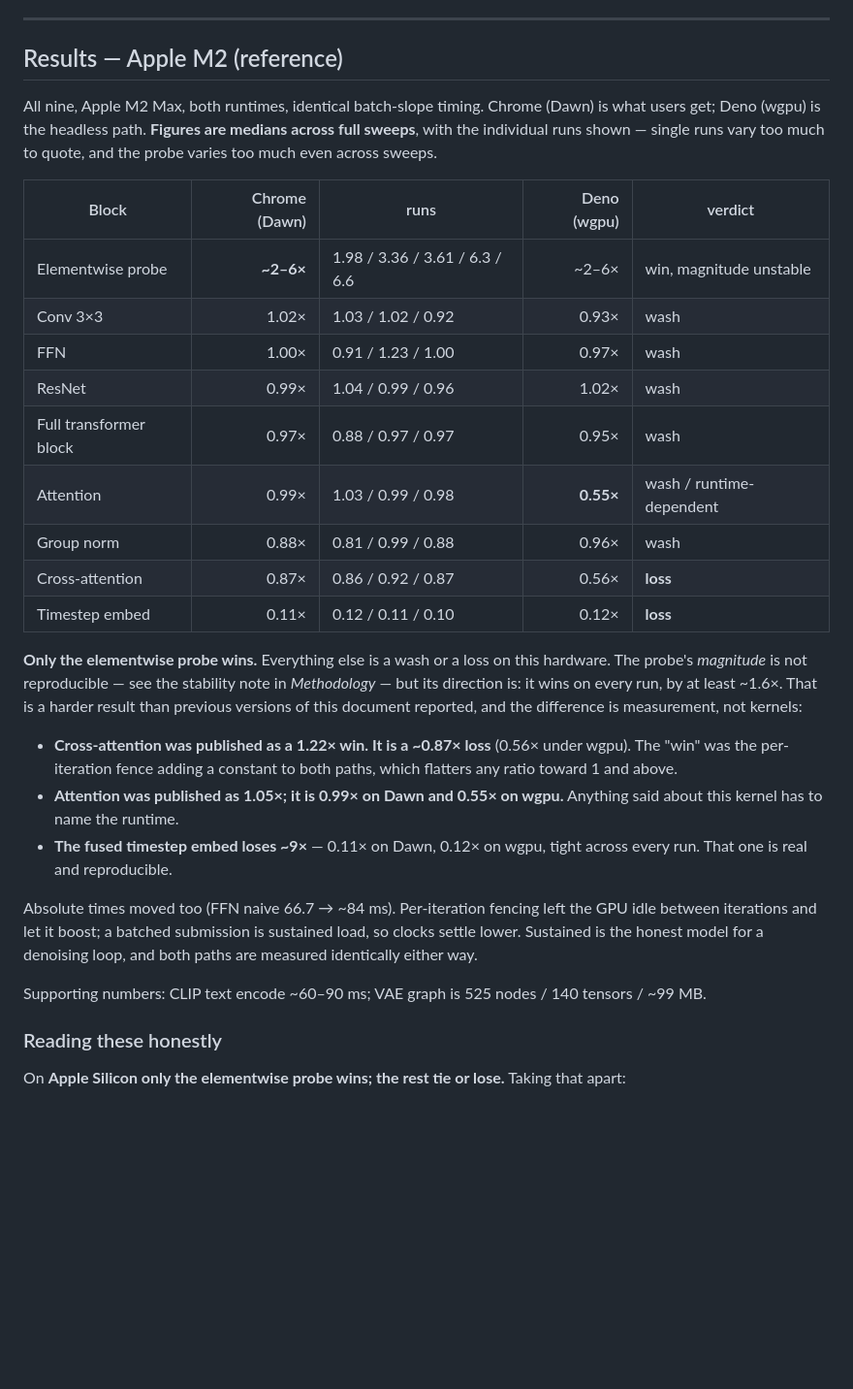
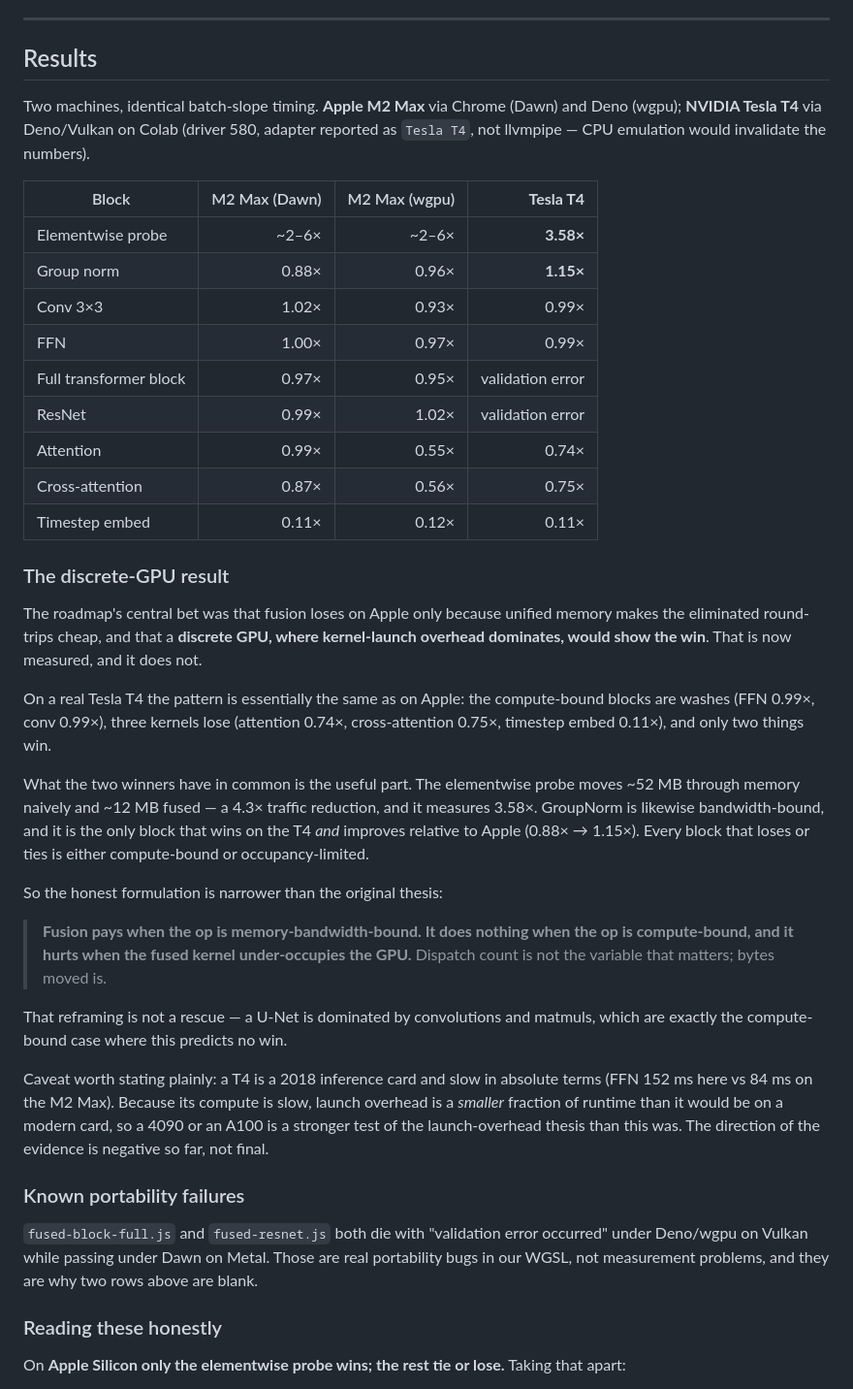
Before and after one commit to abgnydn/draw-instant, a Markdown page: BENCHMARKS.md, the part around the change. Shown at 97% size. Drawn GitHub-style; blank space fills up the shorter version.

Commit message:
docs: the discrete-GPU number, and what it says
Ran the suite on a real Tesla T4 (Colab, Deno/Vulkan, driver 580, adapter
'Tesla T4' not llvmpipe). This was the measurement the whole roadmap rested on.

  probe 3.58x | groupnorm 1.15x | conv 0.99x | FFN 0.99x
  attention 0.74x | cross-attn 0.75x | tembed 0.11x
  full block, resnet: validation error under Vulkan

The bet was that fusion loses on Apple only because unified memory makes the
eliminated round-trips cheap, and that a discrete GPU would show the win. It
does not -- the T4 pattern matches Apple almost exactly.

What the two winners share is the useful part: both are bandwidth-bound. The
probe moves ~52 MB naive vs ~12 MB fused (4.3x less traffic) and measures 3.58x.
GroupNorm is the only block that both wins on T4 and improves relative to Apple
(0.88x -> 1.15x). So the defensible claim is narrower than the thesis:

  fusion pays when an op is memory-bandwidth-bound, does nothing when it is
  compute-bound, and hurts when the fused kernel under-occupies the GPU.

Bytes moved, not dispatch count. That is not a rescue: a U-Net is dominated by
convs and matmuls, precisely the compute-bound case.

Caveat recorded, not buried: a T4 is a slow 2018 card (FFN 152 ms vs 84 ms on
the M2 Max), so launch overhead is a smaller fraction of runtime than on a
modern GPU. A 4090 remains a stronger test. Direction is negative, not final.

Also logs two real portability bugs: fused-block-full and fused-resnet throw
validation errors under wgpu/Vulkan while passing under Dawn/Metal.

Co-Authored-By: Claude Fable 5 <noreply@anthropic.com>

```diff
--- a/BENCHMARKS.md
+++ b/BENCHMARKS.md
@@ -106,45 +106,64 @@ so its per-block delta compounds across the denoise loop.
 
 ---
 
-## Results — Apple M2 (reference)
+## Results
 
-All nine, Apple M2 Max, both runtimes, identical batch-slope timing. Chrome
-(Dawn) is what users get; Deno (wgpu) is the headless path. **Figures are medians
-across full sweeps**, with the individual runs shown — single runs vary too much
-to quote, and the probe varies too much even across sweeps.
+Two machines, identical batch-slope timing. **Apple M2 Max** via Chrome (Dawn)
+and Deno (wgpu); **NVIDIA Tesla T4** via Deno/Vulkan on Colab (driver 580,
+adapter reported as `Tesla T4`, not llvmpipe — CPU emulation would invalidate
+the numbers).
 
-| Block | Chrome (Dawn) | runs | Deno (wgpu) | verdict |
-|---|---:|---|---:|---|
-| Elementwise probe | **~2–6×** | 1.98 / 3.36 / 3.61 / 6.3 / 6.6 | ~2–6× | win, magnitude unstable |
-| Conv 3×3 | 1.02× | 1.03 / 1.02 / 0.92 | 0.93× | wash |
-| FFN | 1.00× | 0.91 / 1.23 / 1.00 | 0.97× | wash |
-| ResNet | 0.99× | 1.04 / 0.99 / 0.96 | 1.02× | wash |
-| Full transformer block | 0.97× | 0.88 / 0.97 / 0.97 | 0.95× | wash |
-| Attention | 0.99× | 1.03 / 0.99 / 0.98 | **0.55×** | wash / runtime-dependent |
-| Group norm | 0.88× | 0.81 / 0.99 / 0.88 | 0.96× | wash |
-| Cross-attention | 0.87× | 0.86 / 0.92 / 0.87 | 0.56× | **loss** |
-| Timestep embed | 0.11× | 0.12 / 0.11 / 0.10 | 0.12× | **loss** |
+| Block | M2 Max (Dawn) | M2 Max (wgpu) | **Tesla T4** |
+|---|---:|---:|---:|
+| Elementwise probe | ~2–6× | ~2–6× | **3.58×** |
+| Group norm | 0.88× | 0.96× | **1.15×** |
+| Conv 3×3 | 1.02× | 0.93× | 0.99× |
+| FFN | 1.00× | 0.97× | 0.99× |
+| Full transformer block | 0.97× | 0.95× | validation error |
+| ResNet | 0.99× | 1.02× | validation error |
+| Attention | 0.99× | 0.55× | 0.74× |
+| Cross-attention | 0.87× | 0.56× | 0.75× |
+| Timestep embed | 0.11× | 0.12× | 0.11× |
 
-**Only the elementwise probe wins.** Everything else is a wash or a loss on this
-hardware. The probe's *magnitude* is not reproducible — see the stability note in
-*Methodology* — but its direction is: it wins on every run, by at least ~1.6×. That is a harder result than previous versions of this document
-reported, and the difference is measurement, not kernels:
+### The discrete-GPU result
 
-- **Cross-attention was published as a 1.22× win. It is a ~0.87× loss** (0.56×
-  under wgpu). The "win" was the per-iteration fence adding a constant to both
-  paths, which flatters any ratio toward 1 and above.
-- **Attention was published as 1.05×; it is 0.99× on Dawn and 0.55× on wgpu.**
-  Anything said about this kernel has to name the runtime.
-- **The fused timestep embed loses ~9×** — 0.11× on Dawn, 0.12× on wgpu, tight
-  across every run. That one is real and reproducible.
+The roadmap's central bet was that fusion loses on Apple only because unified
+memory makes the eliminated round-trips cheap, and that a **discrete GPU, where
+kernel-launch overhead dominates, would show the win**. That is now measured,
+and it does not.
 
-Absolute times moved too (FFN naive 66.7 → ~84 ms). Per-iteration fencing left
-the GPU idle between iterations and let it boost; a batched submission is
-sustained load, so clocks settle lower. Sustained is the honest model for a
-denoising loop, and both paths are measured identically either way.
+On a real Tesla T4 the pattern is essentially the same as on Apple: the
+compute-bound blocks are washes (FFN 0.99×, conv 0.99×), three kernels lose
+(attention 0.74×, cross-attention 0.75×, timestep embed 0.11×), and only two
+things win.
 
-Supporting numbers: CLIP text encode ~60–90 ms; VAE graph is 525 nodes / 140
-tensors / ~99 MB.
+What the two winners have in common is the useful part. The elementwise probe
+moves ~52 MB through memory naively and ~12 MB fused — a 4.3× traffic reduction,
+and it measures 3.58×. GroupNorm is likewise bandwidth-bound, and it is the only
+block that wins on the T4 *and* improves relative to Apple (0.88× → 1.15×). Every
+block that loses or ties is either compute-bound or occupancy-limited.
+
+So the honest formulation is narrower than the original thesis:
+
+> **Fusion pays when the op is memory-bandwidth-bound. It does nothing when the
+> op is compute-bound, and it hurts when the fused kernel under-occupies the
+> GPU.** Dispatch count is not the variable that matters; bytes moved is.
+
+That reframing is not a rescue — a U-Net is dominated by convolutions and
+matmuls, which are exactly the compute-bound case where this predicts no win.
+
+Caveat worth stating plainly: a T4 is a 2018 inference card and slow in absolute
+terms (FFN 152 ms here vs 84 ms on the M2 Max). Because its compute is slow,
+launch overhead is a *smaller* fraction of runtime than it would be on a modern
+card, so a 4090 or an A100 is a stronger test of the launch-overhead thesis than
+this was. The direction of the evidence is negative so far, not final.
+
+### Known portability failures
+
+`fused-block-full.js` and `fused-resnet.js` both die with "validation error
+occurred" under Deno/wgpu on Vulkan while passing under Dawn on Metal. Those are
+real portability bugs in our WGSL, not measurement problems, and they are why two
+rows above are blank.
 
 ### Reading these honestly
 
```
Also changed, not shown: README.md (+21 -6 lines), ROADMAP.md (+1 -1 lines).
